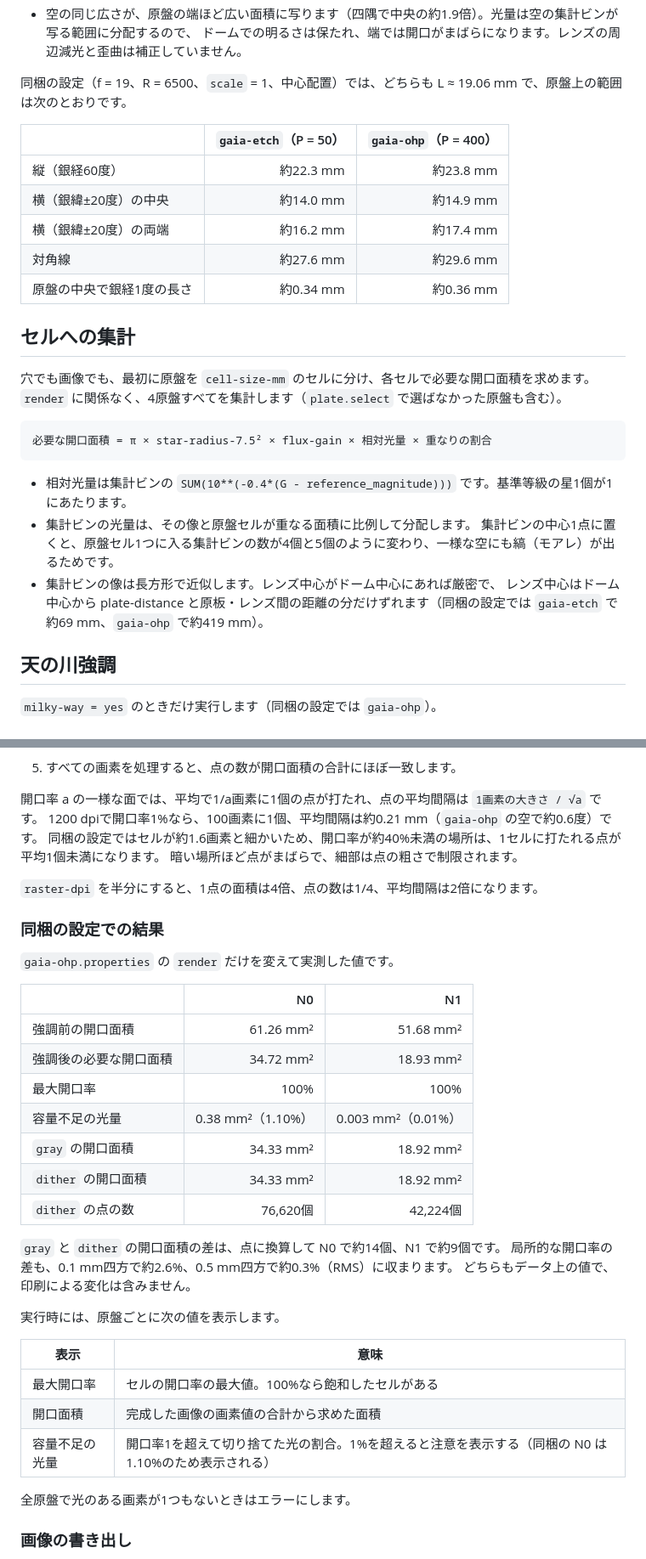
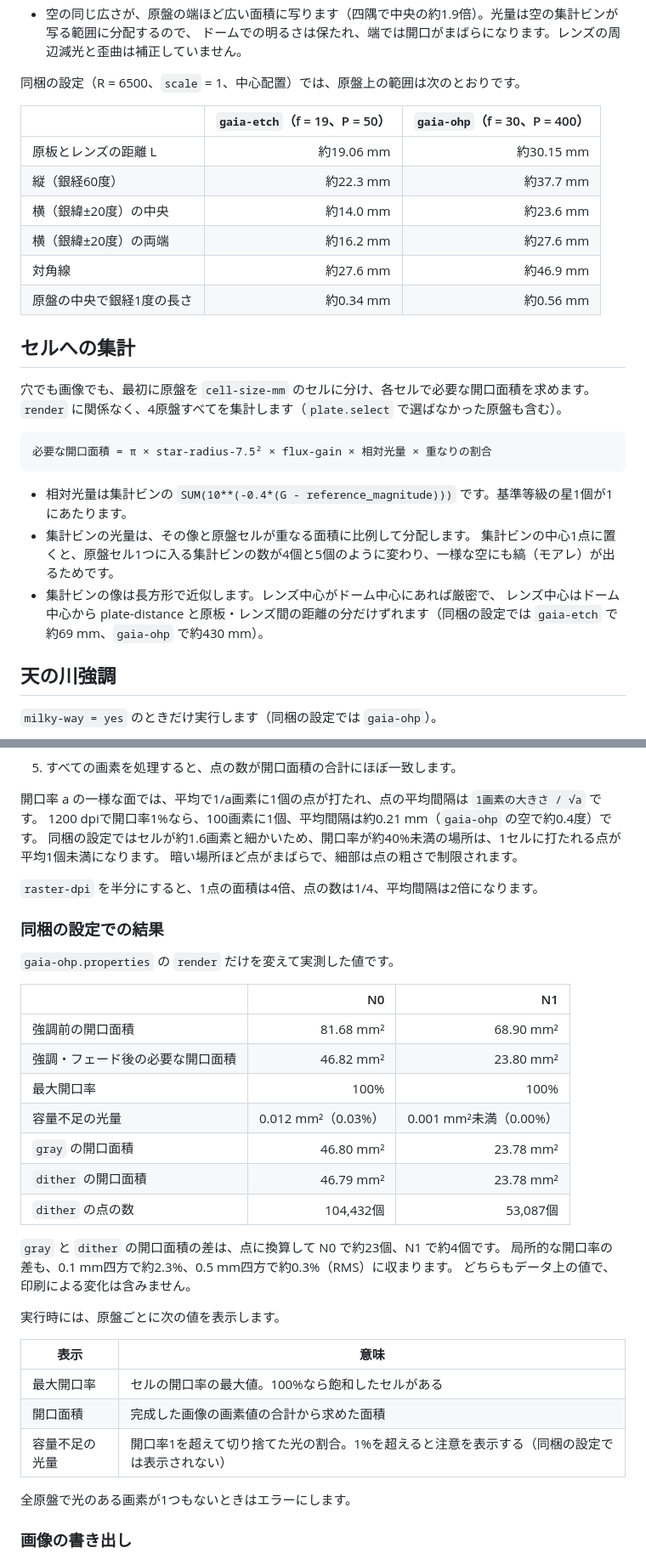
Before and after one commit to asanumakottii-collab/GingaForge, a Markdown page: docs/gaia.md, 2 parts joined by grey strips. Shown at 85% size. Rendered like a GitHub page.

```diff
--- a/docs/gaia.md
+++ b/docs/gaia.md
@@ -66,15 +66,16 @@ G等級の境界は、恒星投影機のV等級の境界と同一ではありま
 - 空の同じ広さが、原盤の端ほど広い面積に写ります（四隅で中央の約1.9倍）。光量は空の集計ビンが写る範囲に分配するので、
   ドームでの明るさは保たれ、端では開口がまばらになります。レンズの周辺減光と歪曲は補正していません。
 
-同梱の設定（f = 19、R = 6500、`scale` = 1、中心配置）では、どちらも L ≈ 19.06 mm で、原盤上の範囲は次のとおりです。
+同梱の設定（R = 6500、`scale` = 1、中心配置）では、原盤上の範囲は次のとおりです。
 
-| | `gaia-etch`（P = 50） | `gaia-ohp`（P = 400） |
+| | `gaia-etch`（f = 19、P = 50） | `gaia-ohp`（f = 30、P = 400） |
 |---|---:|---:|
-| 縦（銀経60度） | 約22.3 mm | 約23.8 mm |
-| 横（銀緯±20度）の中央 | 約14.0 mm | 約14.9 mm |
-| 横（銀緯±20度）の両端 | 約16.2 mm | 約17.4 mm |
-| 対角線 | 約27.6 mm | 約29.6 mm |
-| 原盤の中央で銀経1度の長さ | 約0.34 mm | 約0.36 mm |
+| 原板とレンズの距離 L | 約19.06 mm | 約30.15 mm |
+| 縦（銀経60度） | 約22.3 mm | 約37.7 mm |
+| 横（銀緯±20度）の中央 | 約14.0 mm | 約23.6 mm |
+| 横（銀緯±20度）の両端 | 約16.2 mm | 約27.6 mm |
+| 対角線 | 約27.6 mm | 約46.9 mm |
+| 原盤の中央で銀経1度の長さ | 約0.34 mm | 約0.56 mm |
 
 ## セルへの集計
 
@@ -89,7 +90,7 @@ G等級の境界は、恒星投影機のV等級の境界と同一ではありま
 - 集計ビンの光量は、その像と原盤セルが重なる面積に比例して分配します。
   集計ビンの中心1点に置くと、原盤セル1つに入る集計ビンの数が4個と5個のように変わり、一様な空にも縞（モアレ）が出るためです。
 - 集計ビンの像は長方形で近似します。レンズ中心がドーム中心にあれば厳密で、
-  レンズ中心はドーム中心から plate-distance と原板・レンズ間の距離の分だけずれます（同梱の設定では `gaia-etch` で約69 mm、`gaia-ohp` で約419 mm）。
+  レンズ中心はドーム中心から plate-distance と原板・レンズ間の距離の分だけずれます（同梱の設定では `gaia-etch` で約69 mm、`gaia-ohp` で約430 mm）。
 
 ## 天の川強調
 
@@ -243,7 +244,7 @@ OHP用に穴を描くと、直径0.02 mm・ピッチ0.04 mm（`scale = 1`）で
 5. すべての画素を処理すると、点の数が開口面積の合計にほぼ一致します。
 
 開口率 a の一様な面では、平均で1/a画素に1個の点が打たれ、点の平均間隔は `1画素の大きさ / √a` です。
-1200 dpiで開口率1%なら、100画素に1個、平均間隔は約0.21 mm（`gaia-ohp` の空で約0.6度）です。
+1200 dpiで開口率1%なら、100画素に1個、平均間隔は約0.21 mm（`gaia-ohp` の空で約0.4度）です。
 同梱の設定ではセルが約1.6画素と細かいため、開口率が約40%未満の場所は、1セルに打たれる点が平均1個未満になります。
 暗い場所ほど点がまばらで、細部は点の粗さで制限されます。
 
@@ -255,16 +256,16 @@ OHP用に穴を描くと、直径0.02 mm・ピッチ0.04 mm（`scale = 1`）で
 
 | | N0 | N1 |
 |---|---:|---:|
-| 強調前の開口面積 | 61.26 mm² | 51.68 mm² |
-| 強調後の必要な開口面積 | 34.72 mm² | 18.93 mm² |
+| 強調前の開口面積 | 81.68 mm² | 68.90 mm² |
+| 強調・フェード後の必要な開口面積 | 46.82 mm² | 23.80 mm² |
 | 最大開口率 | 100% | 100% |
-| 容量不足の光量 | 0.38 mm²（1.10%） | 0.003 mm²（0.01%） |
-| `gray` の開口面積 | 34.33 mm² | 18.92 mm² |
-| `dither` の開口面積 | 34.33 mm² | 18.92 mm² |
-| `dither` の点の数 | 76,620個 | 42,224個 |
+| 容量不足の光量 | 0.012 mm²（0.03%） | 0.001 mm²未満（0.00%） |
+| `gray` の開口面積 | 46.80 mm² | 23.78 mm² |
+| `dither` の開口面積 | 46.79 mm² | 23.78 mm² |
+| `dither` の点の数 | 104,432個 | 53,087個 |
 
-`gray` と `dither` の開口面積の差は、点に換算して N0 で約14個、N1 で約9個です。
-局所的な開口率の差も、0.1 mm四方で約2.6%、0.5 mm四方で約0.3%（RMS）に収まります。
+`gray` と `dither` の開口面積の差は、点に換算して N0 で約23個、N1 で約4個です。
+局所的な開口率の差も、0.1 mm四方で約2.3%、0.5 mm四方で約0.3%（RMS）に収まります。
 どちらもデータ上の値で、印刷による変化は含みません。
 
 実行時には、原盤ごとに次の値を表示します。
@@ -273,7 +274,7 @@ OHP用に穴を描くと、直径0.02 mm・ピッチ0.04 mm（`scale = 1`）で
 |---|---|
 | 最大開口率 | セルの開口率の最大値。100%なら飽和したセルがある |
 | 開口面積 | 完成した画像の画素値の合計から求めた面積 |
-| 容量不足の光量 | 開口率1を超えて切り捨てた光の割合。1%を超えると注意を表示する（同梱の N0 は1.10%のため表示される） |
+| 容量不足の光量 | 開口率1を超えて切り捨てた光の割合。1%を超えると注意を表示する（同梱の設定では表示されない） |
 
 全原盤で光のある画素が1つもないときはエラーにします。
 
```
Also changed, not shown: other parts of docs/gaia.md (+14 -14 lines), README.md (+6 -4 lines), docs/overview.md (+16 -11 lines), docs/images/plates.png, 4 other files.
